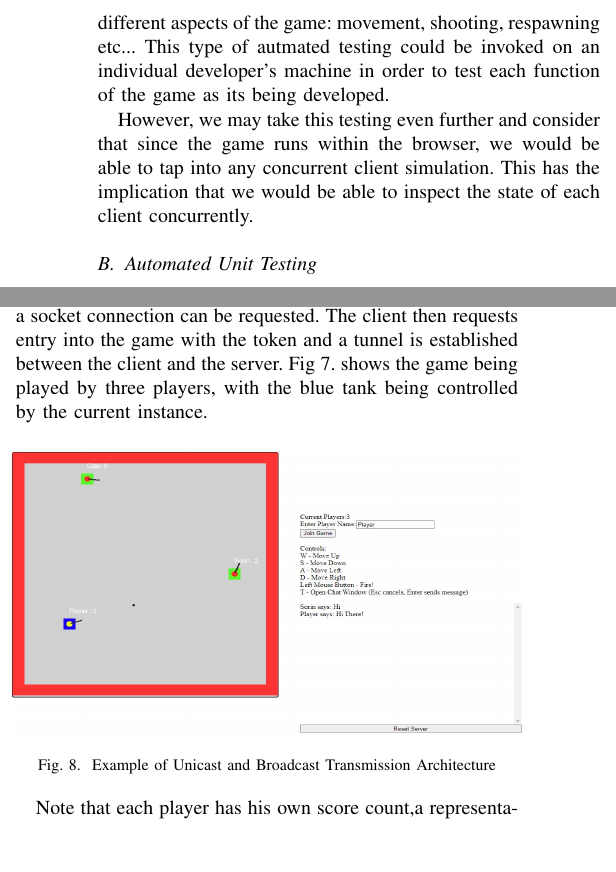
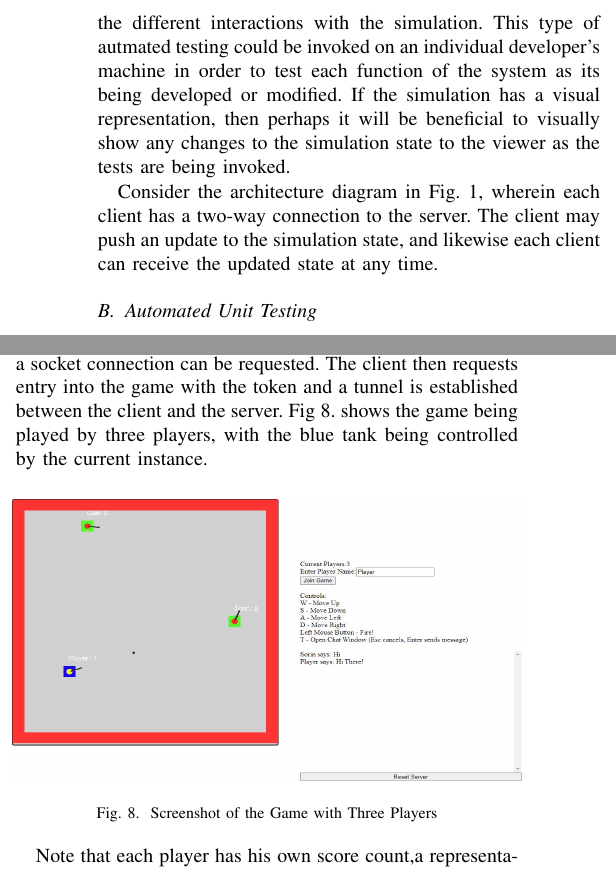
Before and after one commit to spac3nerd/CSI5390_Paper, a LaTeX paper (paper/PaperDraft2.tex): two parts of the columns of page 5 of 8, joined at a grey line, cut at the place of the change, the shorter picture padded with empty space. Compiled offline with pdfLaTeX; a missing font is replaced by an installed copy or a similar font; a LaTeX package or settings file that is missing is left out.

Commit message:
Paper update

```diff
--- a/paper/PaperDraft2.tex
+++ b/paper/PaperDraft2.tex
@@ -317,8 +314,10 @@ For example, we can programatically interact with the game directly in order to
-we can individually test the different aspects of the game: movement, shooting, respawning etc... This type of autmated testing could be invoked on an individual developer's
-machine in order to test each function of the game as its being developed.
+For example, let's assume that we may programatically interact with the simulation directly in at least one of the client instances. With the system having control over a client simulation,
+we can individually test the different interactions with the simulation. This type of autmated testing could be invoked on an individual developer's
+machine in order to test each function of the system as its being developed or modified. If the simulation has a visual representation, then perhaps it will be beneficial to
+visually show any changes to the simulation state to the viewer as the tests are being invoked.
 
-However, we may take this testing even further and consider that since the game runs within the browser, we would be able to tap into any concurrent client simulation. This
-has the implication that we would be able to inspect the state of each client concurrently.
+Consider the architecture diagram in Fig. 1, wherein each client has a two-way connection to the server. The client may push an update to the simulation state, and likewise each
+client can receive the updated state at any time.
 
 \subsection{Automated Unit Testing}
 
@@ -339,13 +338,13 @@ the project code is located at (https://github.com/spac3nerd/CSI-5390Proj). The
 will need to run both traditional HTTP transactons and socket transactions. The HTTP transactions are used to ask the server if
 there are any open spots in the game, and whether access is granted to a new player. If access is granted, then the server will return
 an unique token to the client with which a socket connection can be requested. The client then requests entry into the game
-with the token and a tunnel is established between the client and the server. Fig 7. shows the game being played by three players, with
+with the token and a tunnel is established between the client and the server. Fig 8. shows the game being played by three players, with
 the blue tank being controlled by the current instance.
 
 
 \begin{figure}[htbp]
 \centerline{\includegraphics [width = 9cm, height = 5cm] {GameScreenshot.jpg}}
-\caption{Example of Unicast and Broadcast Transmission Architecture}
+\caption{Screenshot of the Game with Three Players}
 \end{figure}
 
 Note that each player has his own score count,a representation of all of the other tanks as well as any bullets which were fire, and finally, a chat area
```
Also changed, not shown: paper/PaperDraft2.tex (7 more changed lines).
